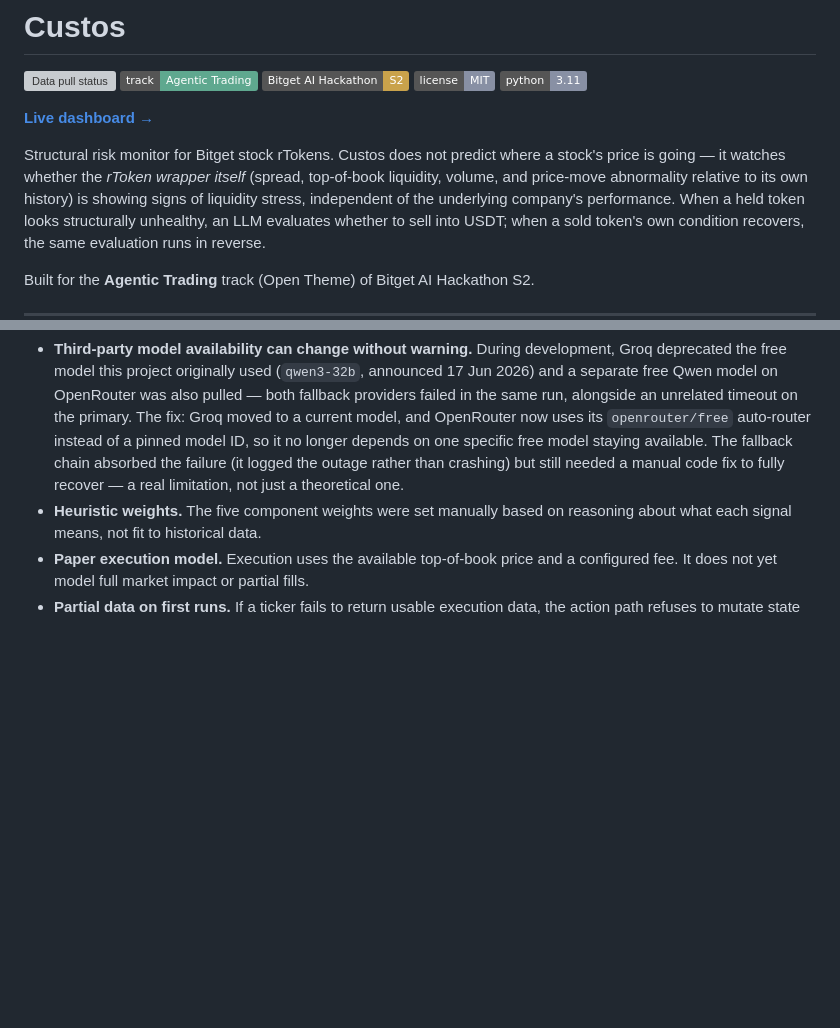
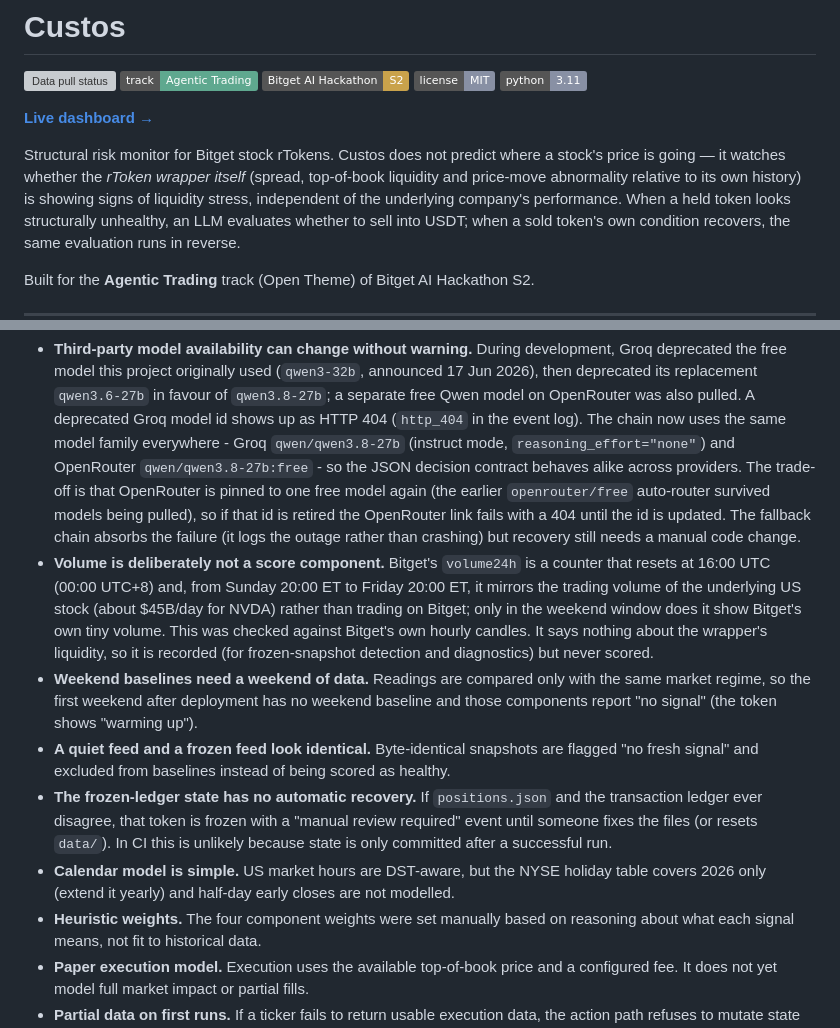
Before and after one commit to acevod/custos, a Markdown page: README.md, 2 parts joined by grey strips. GitHub-like rendering; badges without logos; blank space fills up the shorter version; grey boxes are pictures that could not be loaded.

```diff
--- a/README.md
+++ b/README.md
@@ -10,7 +10,7 @@
 
 Structural risk monitor for Bitget stock rTokens. Custos does not predict where a
 stock's price is going — it watches whether the *rToken wrapper itself* (spread,
-top-of-book liquidity, volume, and price-move abnormality relative to its own history) is
+top-of-book liquidity and price-move abnormality relative to its own history) is
 showing signs of liquidity stress, independent of the underlying company's performance.
 When a held token looks structurally unhealthy, an LLM evaluates whether to sell into
 USDT; when a sold token's own condition recovers, the same evaluation runs in reverse.
@@ -163,13 +210,33 @@ chain falls back to Groq then OpenRouter automatically.
 - **Third-party model availability can change without warning.** During development,
   Groq deprecated the free model this project originally used (`qwen3-32b`, announced
-  17 Jun 2026) and a separate free Qwen model on OpenRouter was also pulled — both
-  fallback providers failed in the same run, alongside an unrelated timeout on the
-  primary. The fix: Groq moved to a current model, and OpenRouter now uses its
-  `openrouter/free` auto-router instead of a pinned model ID, so it no longer depends
-  on one specific free model staying available. The fallback chain absorbed the
-  failure (it logged the outage rather than crashing) but still needed a manual code
-  fix to fully recover — a real limitation, not just a theoretical one.
-- **Heuristic weights.** The five component weights were set manually based on reasoning
+  17 Jun 2026), then deprecated its replacement `qwen3.6-27b` in favour of
+  `qwen3.8-27b`; a separate free Qwen model on OpenRouter was also pulled. A deprecated
+  Groq model id shows up as HTTP 404 (`http_404` in the event log). The chain now uses
+  the same model family everywhere - Groq `qwen/qwen3.8-27b` (instruct mode,
+  `reasoning_effort="none"`) and OpenRouter `qwen/qwen3.8-27b:free` - so the JSON
+  decision contract behaves alike across providers. The trade-off is that OpenRouter is
+  pinned to one free model again (the earlier `openrouter/free` auto-router survived
+  models being pulled), so if that id is retired the OpenRouter link fails with a 404
+  until the id is updated. The fallback chain absorbs the failure (it logs the outage
+  rather than crashing) but recovery still needs a manual code change.
+- **Volume is deliberately not a score component.** Bitget's `volume24h` is a counter that
+  resets at 16:00 UTC (00:00 UTC+8) and, from Sunday 20:00 ET to Friday 20:00 ET, it mirrors the
+  trading volume of the underlying US stock (about $45B/day for NVDA) rather than trading on
+  Bitget; only in the weekend window does it show Bitget's own tiny volume. This was checked against
+  Bitget's own hourly candles. It says nothing about the wrapper's liquidity, so it is recorded
+  (for frozen-snapshot detection and diagnostics) but never scored.
+- **Weekend baselines need a weekend of data.** Readings are compared only with the same
+  market regime, so the first weekend after deployment has no weekend baseline and those
+  components report "no signal" (the token shows "warming up").
+- **A quiet feed and a frozen feed look identical.** Byte-identical snapshots are flagged
+  "no fresh signal" and excluded from baselines instead of being scored as healthy.
+- **The frozen-ledger state has no automatic recovery.** If `positions.json` and the
+  transaction ledger ever disagree, that token is frozen with a "manual review required"
+  event until someone fixes the files (or resets `data/`). In CI this is unlikely because
+  state is only committed after a successful run.
+- **Calendar model is simple.** US market hours are DST-aware, but the NYSE holiday table
+  covers 2026 only (extend it yearly) and half-day early closes are not modelled.
+- **Heuristic weights.** The four component weights were set manually based on reasoning
   about what each signal means, not fit to historical data.
 - **Paper execution model.** Execution uses the available top-of-book price and a
   configured fee. It does not yet model full market impact or partial fills.
```
Also changed, not shown: other parts of README.md (+86 -39 lines).
